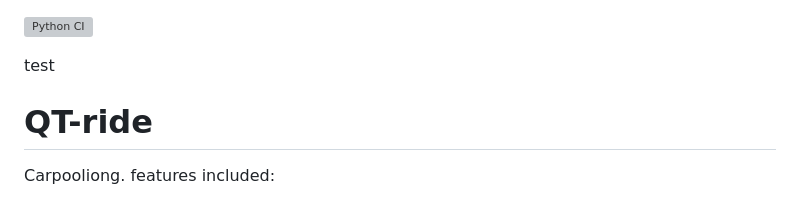
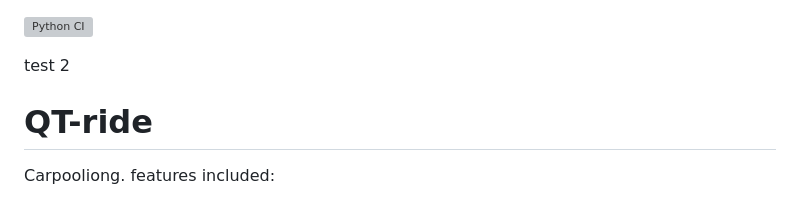
Before and after one commit to Kenji721/QT-ride, a Markdown page: README.md, the part around the change. GitHub-like rendering; grey boxes are pictures that could not be loaded.

```diff
--- a/README.md
+++ b/README.md
@@ -1,6 +1,6 @@
 [![Python CI](https://github.com/ramilevi1/qeu/actions/workflows/main.yml/badge.svg)](https://github.com/ramilevi1/qeu/actions/workflows/main.yml)
 
-test
+test 2
 # QT-ride
 Carpooliong. features included:
 1. sign up and log-in/log-out (authentication)
```
